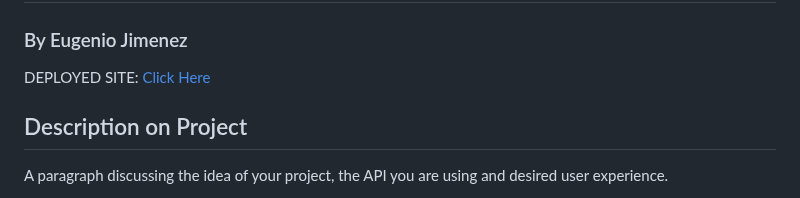
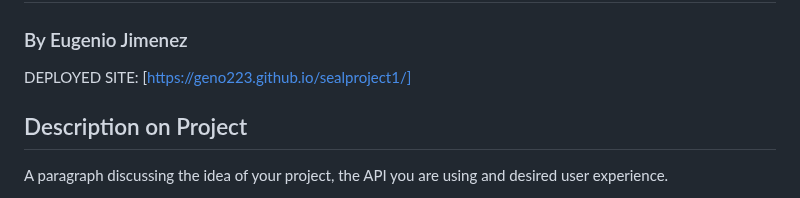
Before and after one commit to geno223/sealproject1, a Markdown page: readme.md, the part around the change. Drawn GitHub-style.

Commit message:
updatereadme

```diff
--- a/readme.md
+++ b/readme.md
@@ -1,7 +1,7 @@
 # Holidays
 ### By Eugenio Jimenez
 
-DEPLOYED SITE: [Click Here](https://github.com/geno223/sealproject1)
+DEPLOYED SITE: [https://geno223.github.io/sealproject1/]
 ## Description on Project
 
 A paragraph discussing the idea of your project, the API you are using and desired user experience.
```
